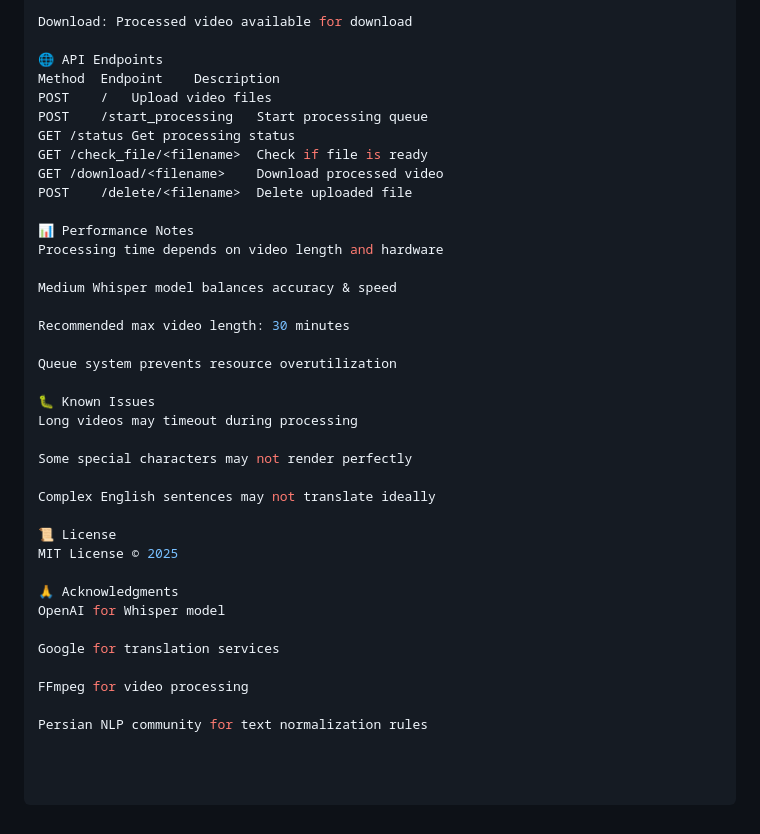
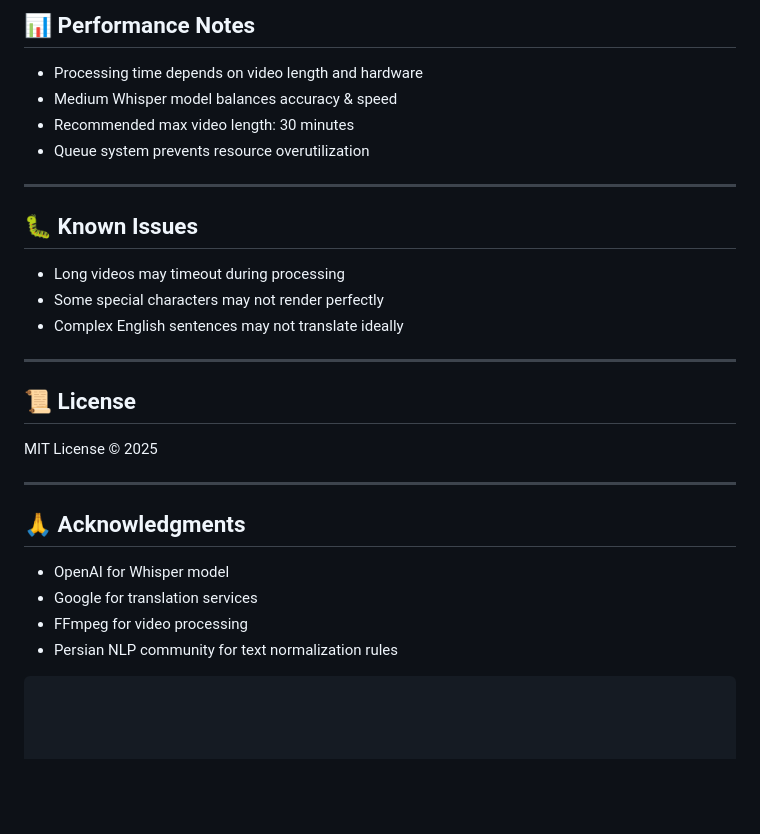
Before and after one commit to AUX-441/AutoCaption, a Markdown page: README.md, the part around one of its changes. Drawn GitHub-style; blank space fills up the shorter version.

````diff
--- a/README.md
+++ b/README.md
@@ -136,39 +156,32 @@ Cleanup: Remove temporary files
 
-Download: Processed video available for download
+## 📊 Performance Notes
 
-🌐 API Endpoints
-Method	Endpoint	Description
-POST	/	Upload video files
-POST	/start_processing	Start processing queue
-GET	/status	Get processing status
-GET	/check_file/<filename>	Check if file is ready
-GET	/download/<filename>	Download processed video
-POST	/delete/<filename>	Delete uploaded file
+* Processing time depends on video length and hardware
+* Medium Whisper model balances accuracy & speed
+* Recommended max video length: 30 minutes
+* Queue system prevents resource overutilization
 
-📊 Performance Notes
-Processing time depends on video length and hardware
+---
 
-Medium Whisper model balances accuracy & speed
+## 🐛 Known Issues
 
-Recommended max video length: 30 minutes
+* Long videos may timeout during processing
+* Some special characters may not render perfectly
+* Complex English sentences may not translate ideally
 
-Queue system prevents resource overutilization
+---
 
-🐛 Known Issues
-Long videos may timeout during processing
+## 📜 License
 
-Some special characters may not render perfectly
-
-Complex English sentences may not translate ideally
-
-📜 License
 MIT License © 2025
 
-🙏 Acknowledgments
-OpenAI for Whisper model
+---
 
-Google for translation services
+## 🙏 Acknowledgments
 
-FFmpeg for video processing
+* OpenAI for Whisper model
+* Google for translation services
+* FFmpeg for video processing
+* Persian NLP community for text normalization rules
 
-Persian NLP community for text normalization rules
+```
````
Also changed, not shown: other parts of README.md (+47 -27 lines).
